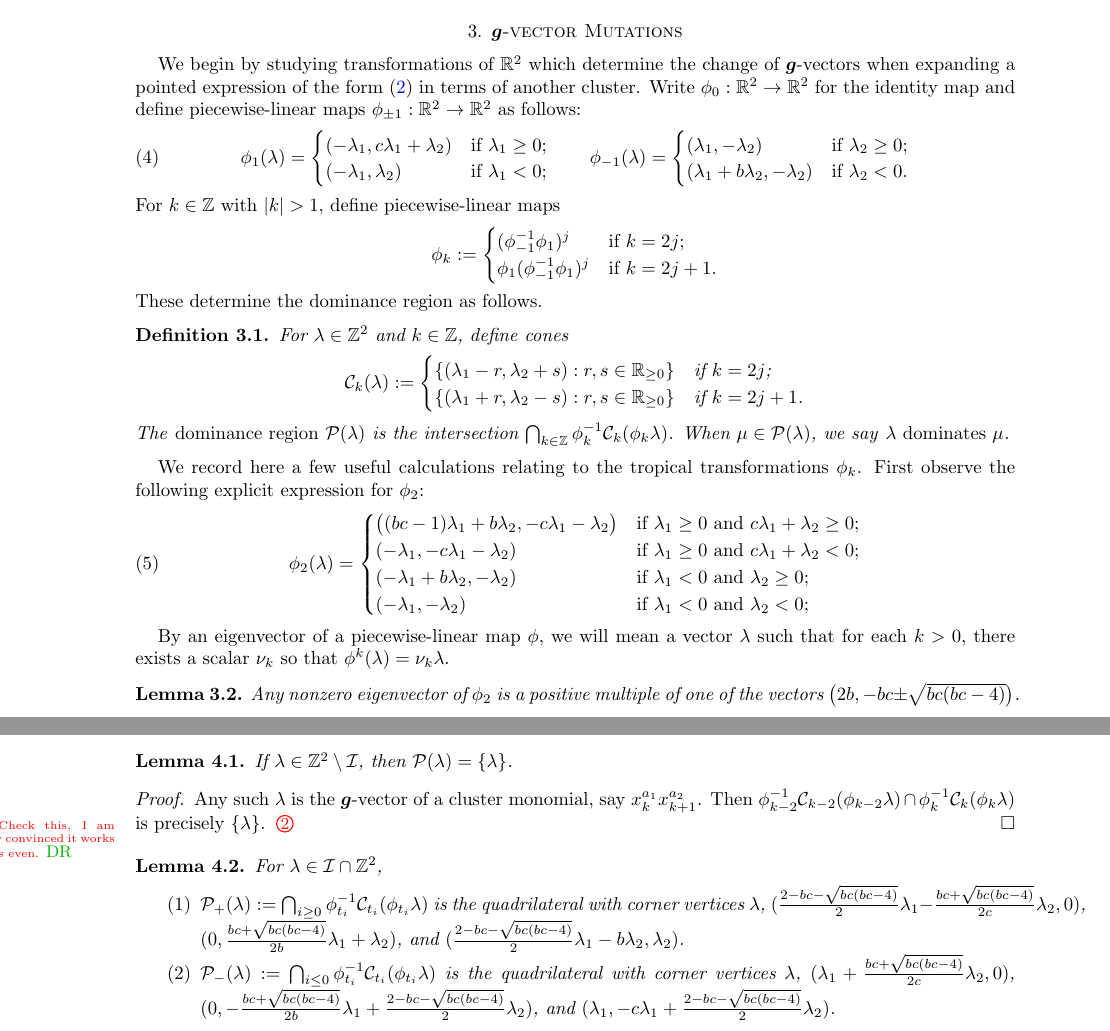
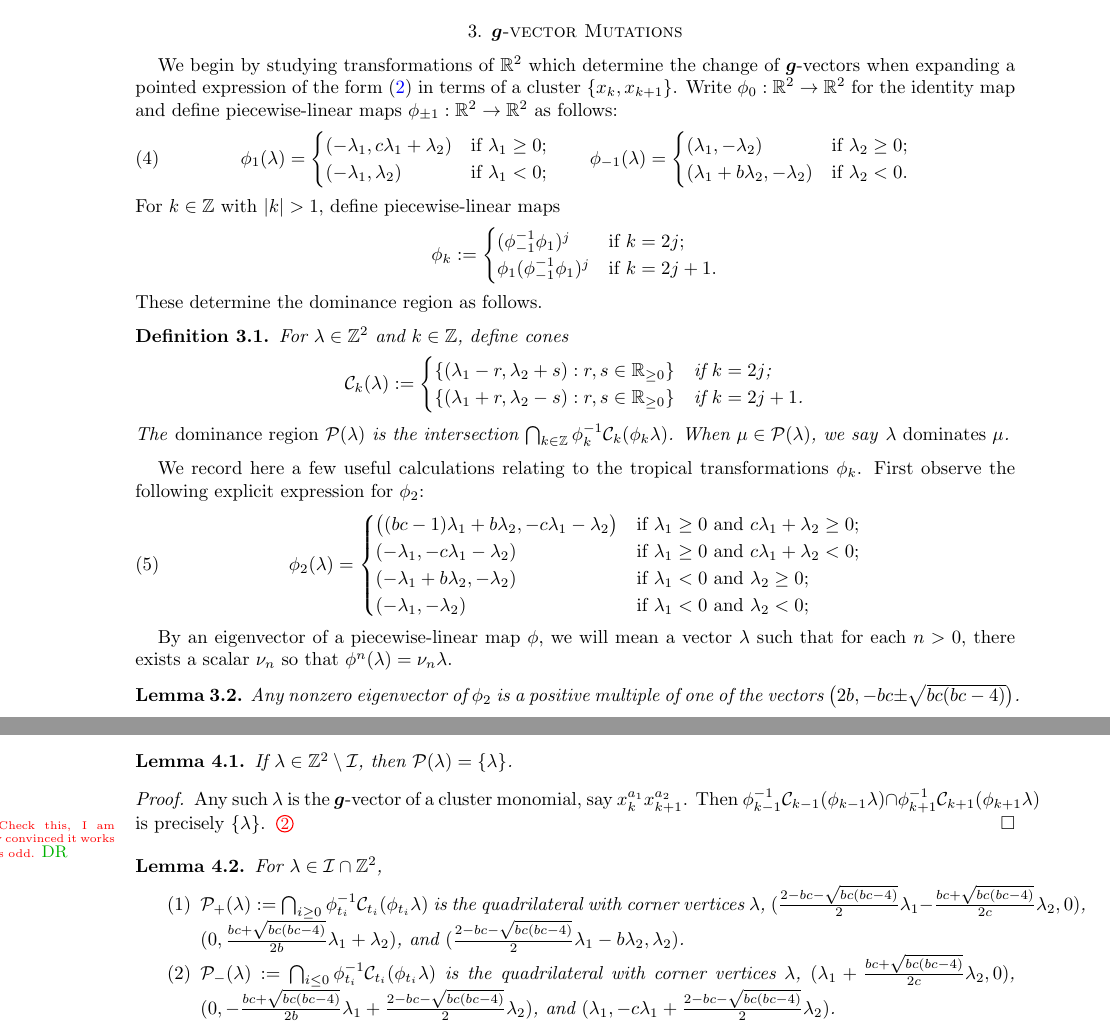
Before and after one commit to drupel/DominanceRegions, a LaTeX paper (dominance_regions.tex): two parts of pages 5 and 6 of 12, joined at a grey line, cut so that both start at the same text. Compiled offline with pdfLaTeX.

Commit message:
Small notation change, I like it and I hate it, thoughts?

```diff
--- a/dominance_regions.tex
+++ b/dominance_regions.tex
@@ -344,7 +344,7 @@ In Section~\ref{sec:chebyshev}, we collect useful results related to two-paramet
 
 
 \section{$\bfg$-vector Mutations}
-  We begin by studying transformations of $\RR^2$ which determine the change of $\bfg$-vectors when expanding a pointed expression of the form~\eqref{eq:pointed} in terms of another cluster.
+  We begin by studying transformations of $\RR^2$ which determine the change of $\bfg$-vectors when expanding a pointed expression of the form~\eqref{eq:pointed} in terms of a cluster $\{x_k,x_{k+1}\}$.
   Write $\phi_0:\RR^2\to\RR^2$ for the identity map and define piecewise-linear maps $\phi_{\pm 1}:\RR^2\to\RR^2$ as follows:
   \begin{equation}
     \phi_1(\lambda)
@@ -408,12 +408,12 @@ In Section~\ref{sec:chebyshev}, we collect useful results related to two-paramet
   %  \end{cases}
   %\end{equation}
 
-  By an eigenvector of a piecewise-linear map $\phi$, we will mean a vector $\lambda$ such that for each $k>0$, there exists a scalar $\nu_k$ so that $\phi^k(\lambda)=\nu_k\lambda$.
+  By an eigenvector of a piecewise-linear map $\phi$, we will mean a vector $\lambda$ such that for each $n>0$, there exists a scalar $\nu_n$ so that $\phi^n(\lambda)=\nu_n\lambda$.
   \begin{lemma}
     Any nonzero eigenvector of $\phi_2$ is a positive multiple of one of the vectors $\big(2b,-bc\pm\sqrt{bc(bc-4)}\big)$.
   \end{lemma}
   \begin{proof}
-    First observe that the equation $\phi_2^k(\lambda)=\nu_k\lambda$ cannot be satisfied for all $k>0$ unless $\lambda_1\ge 0$ and $c\lambda_1+\lambda_2\ge 0$.
+    First observe that the equation $\phi_2^n(\lambda)=\nu_n\lambda$ cannot be satisfied for all $n>0$ unless $\lambda_1\ge 0$ and $c\lambda_1+\lambda_2\ge 0$.
     In this region, $\phi_2$ is linear with eigenvalue $\nu$ satisfying $\nu^2-(bc-2)\nu+1=0$, i.e. $\nu=\frac{bc-2\pm\sqrt{bc(bc-4)}}{2}$.
     We thus require
     \[\frac{bc-2\pm\sqrt{bc(bc-4)}}{2}\lambda_1=(bc-1)\lambda_1+b\lambda_2 \qquad\text{and}\qquad \frac{bc-2\pm\sqrt{bc(bc-4)}}{2}\lambda_2= -c\lambda_1-\lambda_2,\]
@@ -477,8 +477,8 @@ In Section~\ref{sec:chebyshev}, we collect useful results related to two-paramet
   \end{lemma}
   \begin{proof}
     Any such $\lambda$ is the $\bfg$-vector of a cluster monomial, say $x_k^{a_1}x_{k+1}^{a_2}$.
-    Then $\phi_{k-2}^{-1}\cC_{k-2}(\phi_{k-2}\lambda) \cap \phi_k^{-1}\cC_k(\phi_k\lambda)$ is precisely $\{\lambda\}$.
-    \sayDR{Check this, I am definitely convinced it works when $k$ is even.}
+    Then $\phi_{k-1}^{-1}\cC_{k-1}(\phi_{k-1}\lambda) \cap \phi_{k+1}^{-1}\cC_{k+1}(\phi_{k+1}\lambda)$ is precisely $\{\lambda\}$.
+    \sayDR{Check this, I am definitely convinced it works when $k$ is odd.}
   \end{proof}
 
   \begin{lemma}
```
Also changed, not shown: dominance_regions.tex (14 more changed lines).
